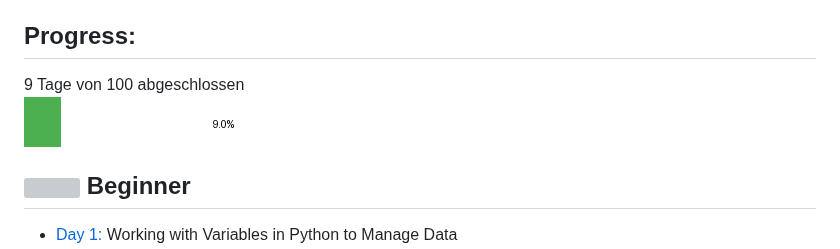
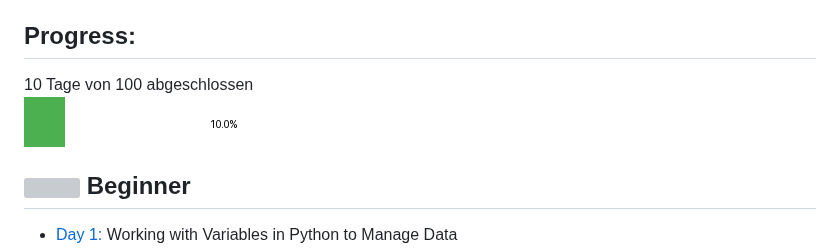
Before and after one commit to Mannala/100-days-of-code-python, a Markdown page: Readme.md, the part around the change. Drawn GitHub-style; pictures changed too: progress.png; grey boxes are pictures that could not be loaded.

Commit message:
Update progress image and README

```diff
--- a/Readme.md
+++ b/Readme.md
@@ -6,7 +6,7 @@ This Project follow the Udemy course: [100 Days of Code: The Complete Python Pro
 
 ## Progress:
 
-9 Tage von 100 abgeschlossen
+10 Tage von 100 abgeschlossen
 <br> ![Progress](./progress.png)
 
 
```
